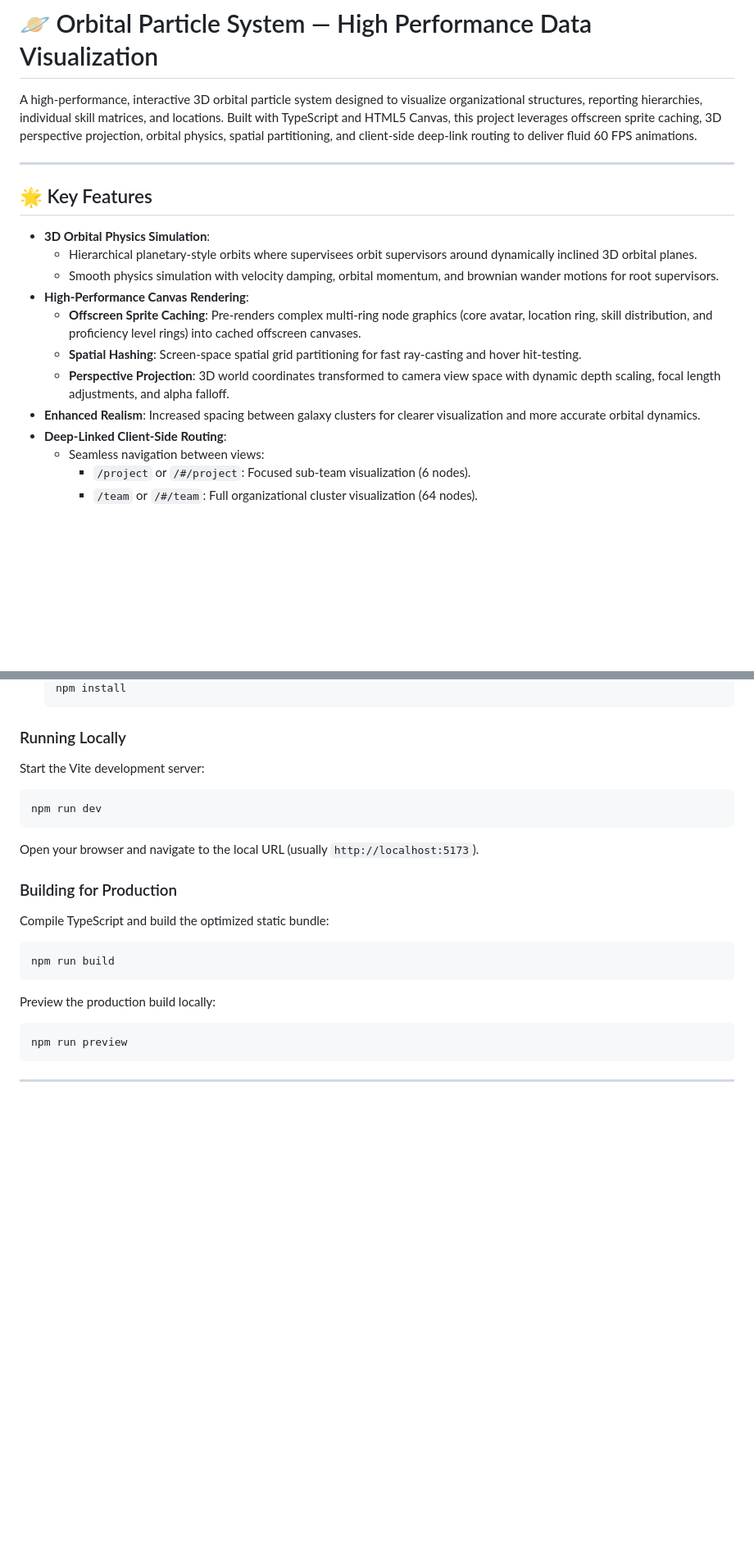
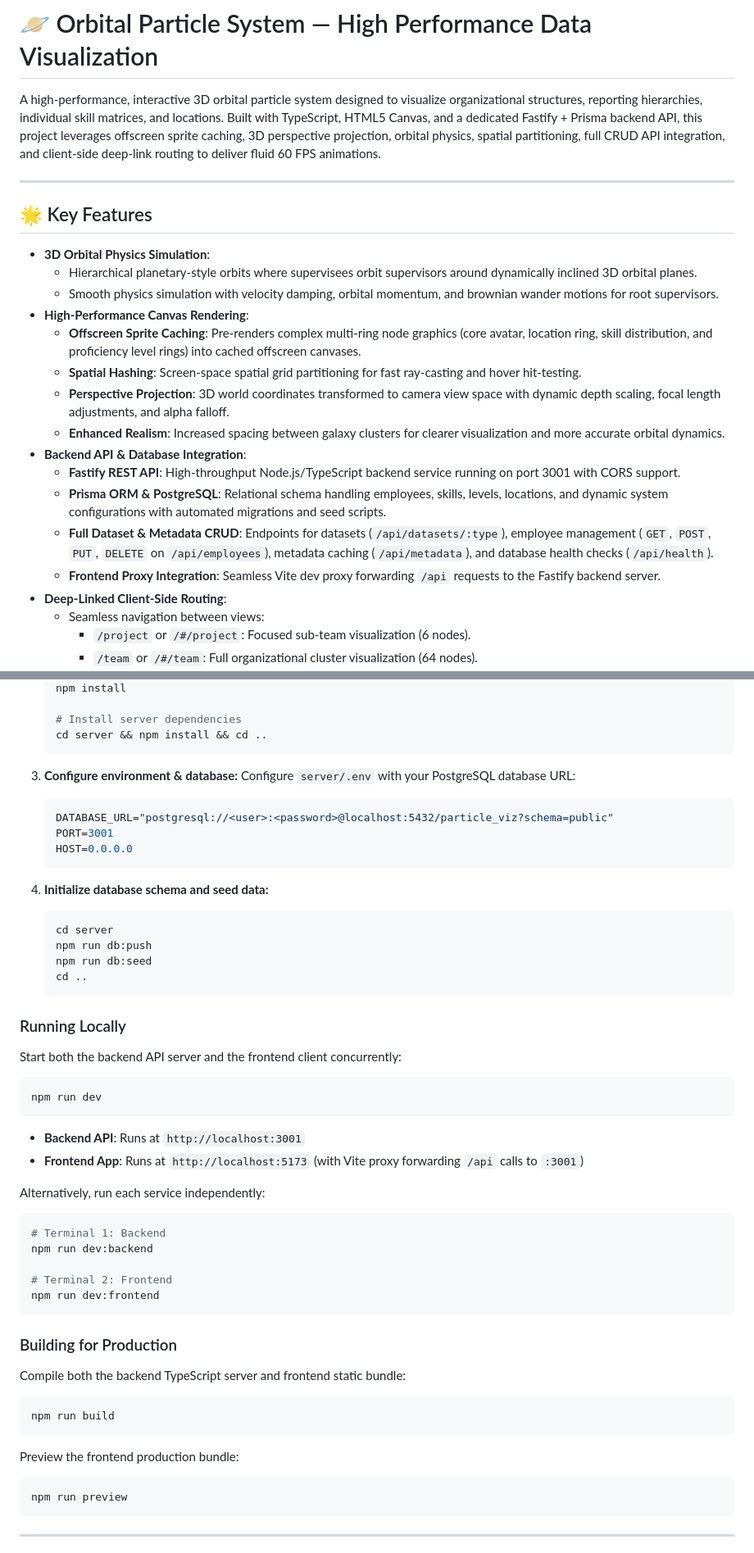
Before and after one commit to subzw0rld/datavisualization, a Markdown page: README.md, 2 parts joined by grey strips. Shown at 82% size. Drawn GitHub-style; blank space fills up the shorter version.

````diff
--- a/README.md
+++ b/README.md
@@ -1,6 +1,6 @@
 # 🪐 Orbital Particle System — High Performance Data Visualization
 
-A high-performance, interactive 3D orbital particle system designed to visualize organizational structures, reporting hierarchies, individual skill matrices, and locations. Built with TypeScript and HTML5 Canvas, this project leverages offscreen sprite caching, 3D perspective projection, orbital physics, spatial partitioning, and client-side deep-link routing to deliver fluid 60 FPS animations.
+A high-performance, interactive 3D orbital particle system designed to visualize organizational structures, reporting hierarchies, individual skill matrices, and locations. Built with TypeScript, HTML5 Canvas, and a dedicated Fastify + Prisma backend API, this project leverages offscreen sprite caching, 3D perspective projection, orbital physics, spatial partitioning, full CRUD API integration, and client-side deep-link routing to deliver fluid 60 FPS animations.
 
 ---
 
@@ -13,7 +13,12 @@ A high-performance, interactive 3D orbital particle system designed to visualize
   - **Offscreen Sprite Caching**: Pre-renders complex multi-ring node graphics (core avatar, location ring, skill distribution, and proficiency level rings) into cached offscreen canvases.
   - **Spatial Hashing**: Screen-space spatial grid partitioning for fast ray-casting and hover hit-testing.
   - **Perspective Projection**: 3D world coordinates transformed to camera view space with dynamic depth scaling, focal length adjustments, and alpha falloff.
-- **Enhanced Realism**: Increased spacing between galaxy clusters for clearer visualization and more accurate orbital dynamics.
+  - **Enhanced Realism**: Increased spacing between galaxy clusters for clearer visualization and more accurate orbital dynamics.
+- **Backend API & Database Integration**:
+  - **Fastify REST API**: High-throughput Node.js/TypeScript backend service running on port 3001 with CORS support.
+  - **Prisma ORM & PostgreSQL**: Relational schema handling employees, skills, levels, locations, and dynamic system configurations with automated migrations and seed scripts.
+  - **Full Dataset & Metadata CRUD**: Endpoints for datasets (`/api/datasets/:type`), employee management (`GET`, `POST`, `PUT`, `DELETE` on `/api/employees`), metadata caching (`/api/metadata`), and database health checks (`/api/health`).
+  - **Frontend Proxy Integration**: Seamless Vite dev proxy forwarding `/api` requests to the Fastify backend server.
 - **Deep-Linked Client-Side Routing**:
   - Seamless navigation between views:
     - `/project` or `/#/project`: Focused sub-team visualization (6 nodes).
@@ -78,22 +113,52 @@ A high-performance, interactive 3D orbital particle system designed to visualize
    npm install
+
+   # Install server dependencies
+   cd server && npm install && cd ..
+   ```
+
+3. **Configure environment & database:**
+   Configure `server/.env` with your PostgreSQL database URL:
+   ```env
+   DATABASE_URL="postgresql://<user>:<password>@localhost:5432/particle_viz?schema=public"
+   PORT=3001
+   HOST=0.0.0.0
+   ```
+
+4. **Initialize database schema and seed data:**
+   ```bash
+   cd server
+   npm run db:push
+   npm run db:seed
+   cd ..
    ```
 
 ### Running Locally
 
-Start the Vite development server:
+Start both the backend API server and the frontend client concurrently:
 ```bash
 npm run dev
 ```
-Open your browser and navigate to the local URL (usually `http://localhost:5173`).
+
+- **Backend API**: Runs at `http://localhost:3001`
+- **Frontend App**: Runs at `http://localhost:5173` (with Vite proxy forwarding `/api` calls to `:3001`)
+
+Alternatively, run each service independently:
+```bash
+# Terminal 1: Backend
+npm run dev:backend
+
+# Terminal 2: Frontend
+npm run dev:frontend
+```
 
 ### Building for Production
 
-Compile TypeScript and build the optimized static bundle:
+Compile both the backend TypeScript server and frontend static bundle:
 ```bash
 npm run build
 ```
 
-Preview the production build locally:
+Preview the frontend production bundle:
 ```bash
 npm run preview
 ```
````
Also changed, not shown: other parts of README.md (+57 -24 lines).
